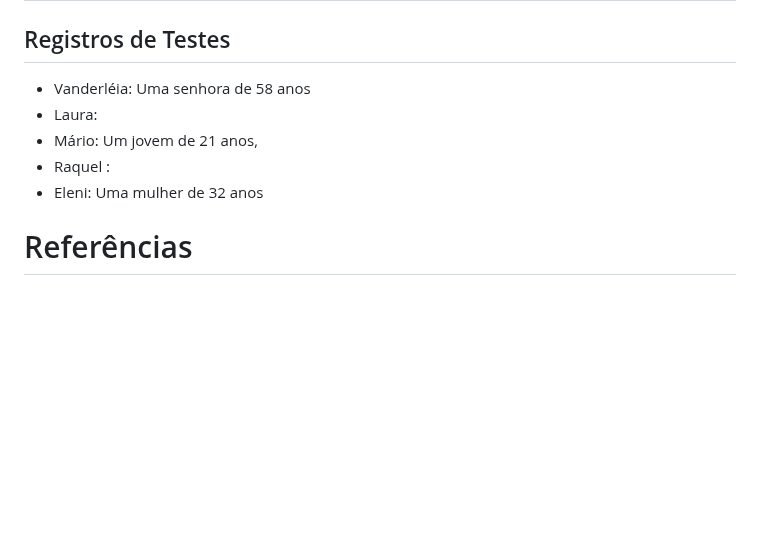
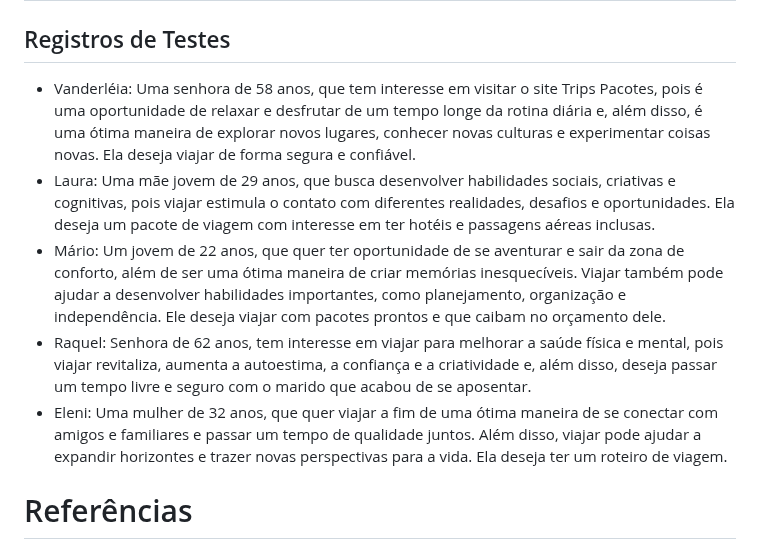
Before and after one commit to PSG-TIAPN-2022-1/psg-tiapn-2023-1-tis-grupo-4-trips, a Markdown page: docs/relatorio/Relatorio Tecnico - TEMPLATE.md, the part around the change. Drawn GitHub-style; blank space fills up the shorter version.

```diff
--- a/docs/relatorio/Relatorio Tecnico - TEMPLATE.md
+++ b/docs/relatorio/Relatorio Tecnico - TEMPLATE.md
@@ -301,11 +301,11 @@ Plano de processos do Site :
 
 ## Registros de Testes
 
-* Vanderléia: Uma senhora de 58 anos
-* Laura:
-* Mário: Um jovem de 21 anos,
-* Raquel :
-* Eleni: Uma mulher de 32 anos
+* Vanderléia: Uma senhora de 58 anos, que tem interesse em visitar o site Trips Pacotes, pois é uma oportunidade de relaxar e desfrutar de um tempo longe da rotina diária e, além disso, é uma ótima maneira de explorar novos lugares, conhecer novas culturas e experimentar coisas novas. Ela deseja viajar de forma segura e confiável.
+* Laura: Uma mãe jovem de 29 anos, que busca desenvolver habilidades sociais, criativas e cognitivas, pois viajar estimula o contato com diferentes realidades, desafios e oportunidades. Ela deseja um pacote de viagem com interesse em ter hotéis e passagens aéreas inclusas.
+* Mário: Um jovem de 22 anos, que quer ter oportunidade de se aventurar e sair da zona de conforto, além de ser uma ótima maneira de criar memórias inesquecíveis. Viajar também pode ajudar a desenvolver habilidades importantes, como planejamento, organização e independência. Ele deseja viajar com pacotes prontos e que caibam no orçamento dele.
+* Raquel: Senhora de 62 anos, tem interesse em viajar para melhorar a saúde física e mental, pois viajar revitaliza, aumenta a autoestima, a confiança e a criatividade e, além disso, deseja passar um tempo livre e seguro com o marido que acabou de se aposentar.
+* Eleni: Uma mulher de 32 anos, que quer viajar a fim de uma ótima maneira de se conectar com amigos e familiares e passar um tempo de qualidade juntos. Além disso, viajar pode ajudar a expandir horizontes e trazer novas perspectivas para a vida. Ela deseja ter um roteiro de viagem.
 
 
 # Referências
```
